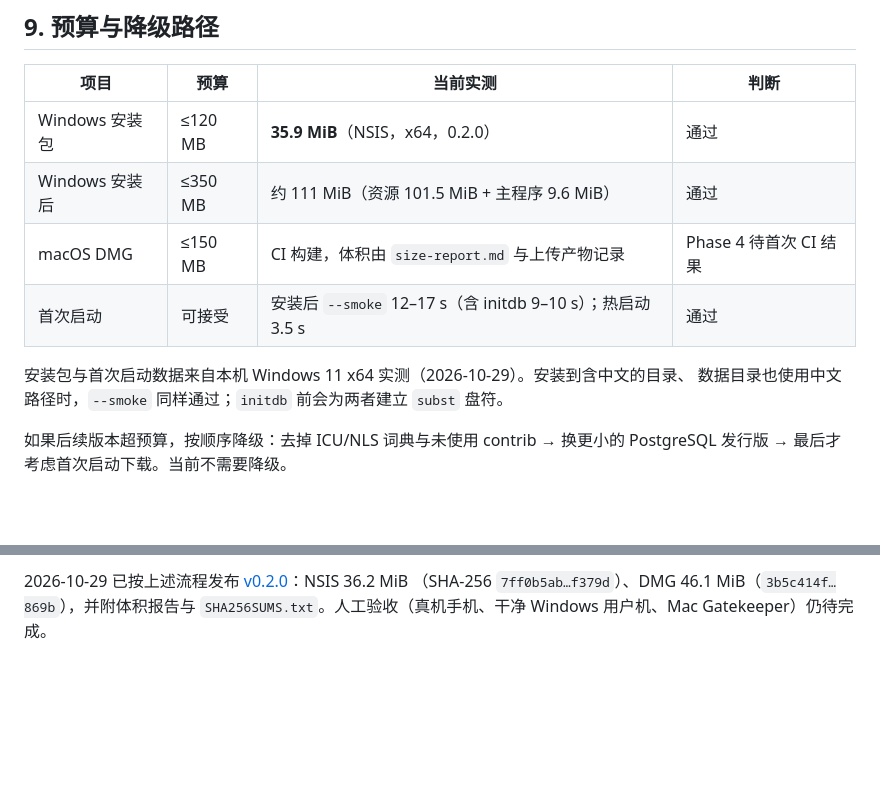
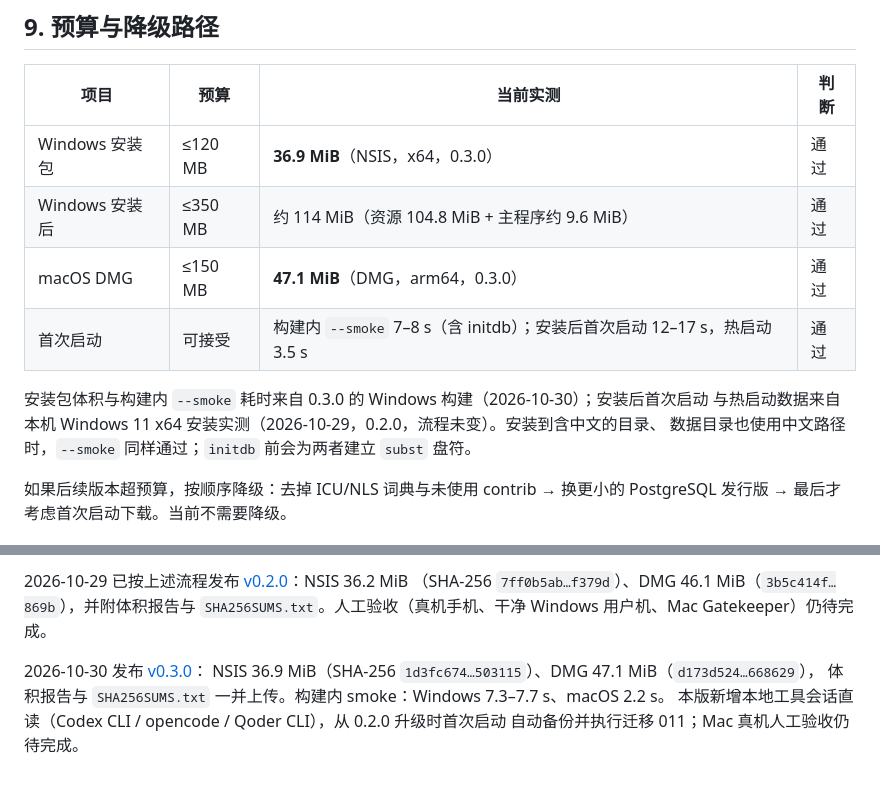
Before and after one commit to ycl-berserk/2026Database, a Markdown page: docs/desktop-packaging.md, 2 parts joined by grey strips. GitHub-like rendering; blank space fills up the shorter version.

Commit message:
docs(release): 记录 v0.3.0 发布产物的体积、校验和与 smoke 耗时

```diff
--- a/docs/desktop-packaging.md
+++ b/docs/desktop-packaging.md
@@ -267,12 +267,13 @@ CI（`.github/workflows/desktop.yml`，仅 `workflow_dispatch` 与 `v*` 触发
 
 | 项目 | 预算 | 当前实测 | 判断 |
 | --- | --- | --- | --- |
-| Windows 安装包 | ≤120 MB | **35.9 MiB**（NSIS，x64，0.2.0） | 通过 |
-| Windows 安装后 | ≤350 MB | 约 111 MiB（资源 101.5 MiB + 主程序 9.6 MiB） | 通过 |
-| macOS DMG | ≤150 MB | CI 构建，体积由 `size-report.md` 与上传产物记录 | Phase 4 待首次 CI 结果 |
-| 首次启动 | 可接受 | 安装后 `--smoke` 12–17 s（含 initdb 9–10 s）；热启动 3.5 s | 通过 |
+| Windows 安装包 | ≤120 MB | **36.9 MiB**（NSIS，x64，0.3.0） | 通过 |
+| Windows 安装后 | ≤350 MB | 约 114 MiB（资源 104.8 MiB + 主程序约 9.6 MiB） | 通过 |
+| macOS DMG | ≤150 MB | **47.1 MiB**（DMG，arm64，0.3.0） | 通过 |
+| 首次启动 | 可接受 | 构建内 `--smoke` 7–8 s（含 initdb）；安装后首次启动 12–17 s，热启动 3.5 s | 通过 |
 
-安装包与首次启动数据来自本机 Windows 11 x64 实测（2026-10-29）。安装到含中文的目录、
+安装包体积与构建内 `--smoke` 耗时来自 0.3.0 的 Windows 构建（2026-10-30）；安装后首次启动
+与热启动数据来自本机 Windows 11 x64 安装实测（2026-10-29，0.2.0，流程未变）。安装到含中文的目录、
 数据目录也使用中文路径时，`--smoke` 同样通过；`initdb` 前会为两者建立 `subst` 盘符。
 
 如果后续版本超预算，按顺序降级：去掉 ICU/NLS 词典与未使用 contrib → 换更小的 PostgreSQL 发行版 → 最后才考虑首次启动下载。当前不需要降级。
@@ -308,3 +309,9 @@ MVP 不接入自动更新，按以下顺序手动发版：
 [v0.2.0](https://github.com/ycl-berserk/2026Database/releases/tag/v0.2.0)：NSIS 36.2 MiB
 （SHA-256 `7ff0b5ab…f379d`）、DMG 46.1 MiB（`3b5c414f…869b`），并附体积报告与
 `SHA256SUMS.txt`。人工验收（真机手机、干净 Windows 用户机、Mac Gatekeeper）仍待完成。
+
+2026-10-30 发布 [v0.3.0](https://github.com/ycl-berserk/2026Database/releases/tag/v0.3.0)：
+NSIS 36.9 MiB（SHA-256 `1d3fc674…503115`）、DMG 47.1 MiB（`d173d524…668629`），
+体积报告与 `SHA256SUMS.txt` 一并上传。构建内 smoke：Windows 7.3–7.7 s、macOS 2.2 s。
+本版新增本地工具会话直读（Codex CLI / opencode / Qoder CLI），从 0.2.0 升级时首次启动
+自动备份并执行迁移 011；Mac 真机人工验收仍待完成。
```
Also changed, not shown: docs/report.md (+1 -1 lines).
